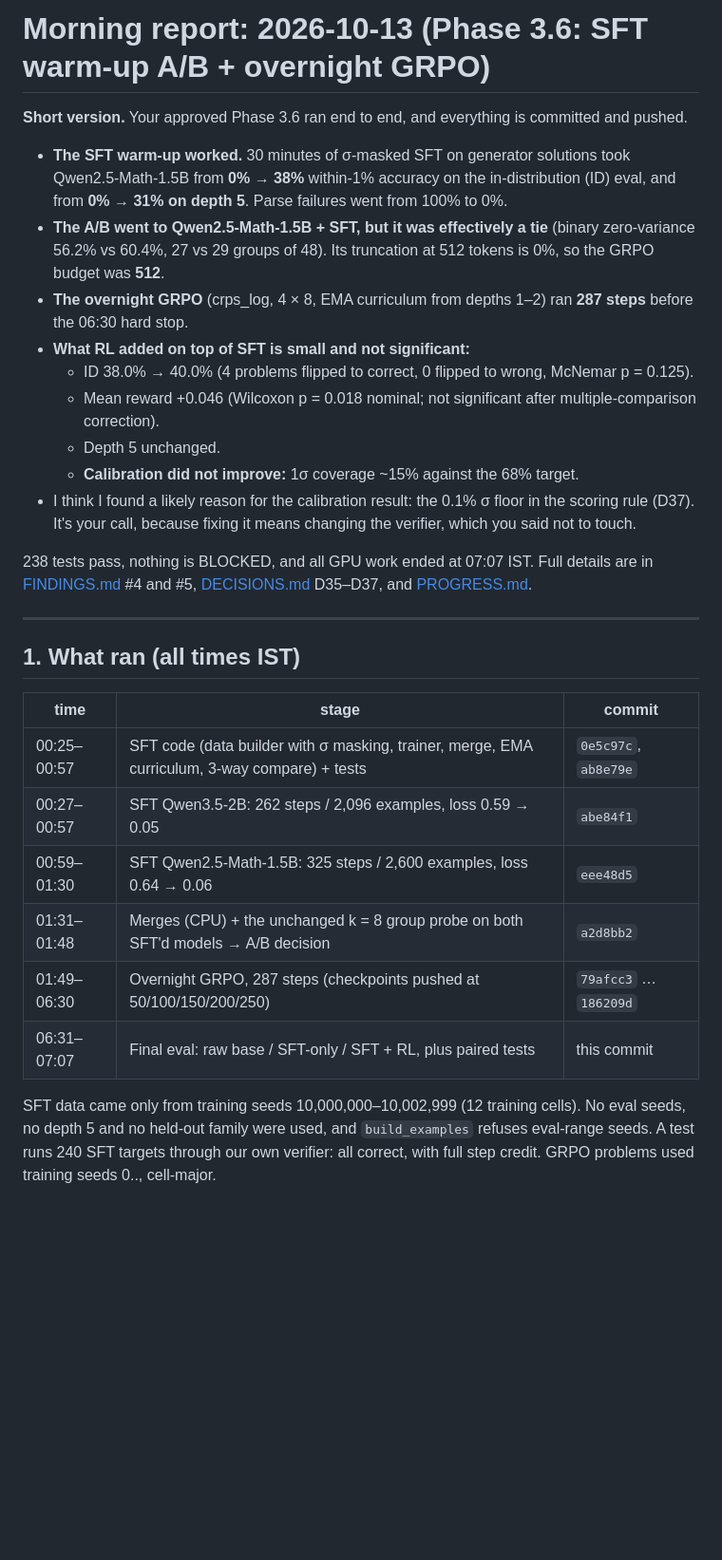
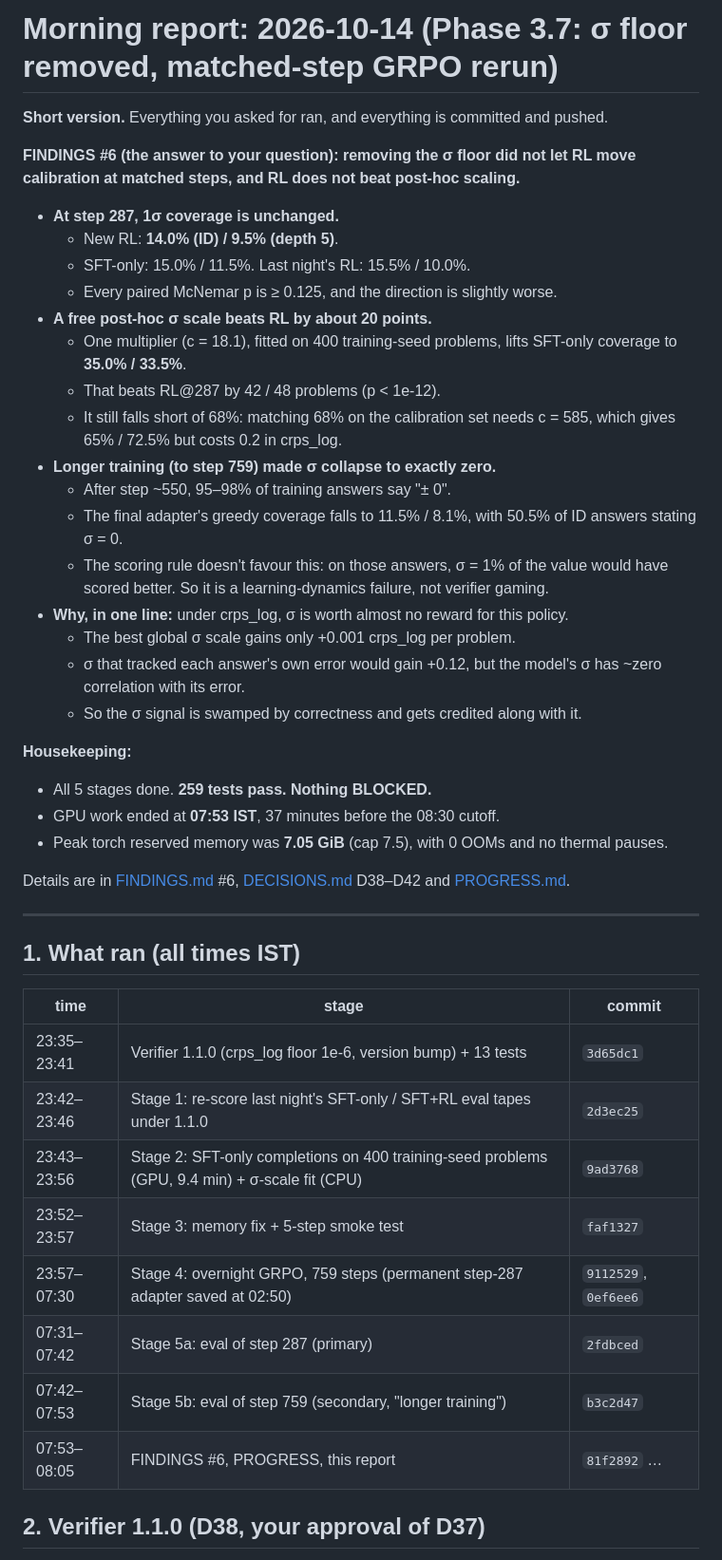
Before and after one commit to RaghhavMalani/operation-physics, a Markdown page: MORNING.md, the part around one of its changes. Shown at 95% size. Drawn GitHub-style; blank space fills up the shorter version.

```diff
--- a/MORNING.md
+++ b/MORNING.md
@@ -1,25 +1,37 @@
-# Morning report: 2026-10-13 (Phase 3.6: SFT warm-up A/B + overnight GRPO)
+# Morning report: 2026-10-14 (Phase 3.7: σ floor removed, matched-step GRPO rerun)
 
-**Short version.** Your approved Phase 3.6 ran end to end, and everything is committed and pushed.
+**Short version.** Everything you asked for ran, and everything is committed and pushed.
 
-- **The SFT warm-up worked.** 30 minutes of σ-masked SFT on generator solutions took Qwen2.5-Math-1.5B from
-  **0% → 38%** within-1% accuracy on the in-distribution (ID) eval, and from **0% → 31% on depth 5**. Parse
-  failures went from 100% to 0%.
-- **The A/B went to Qwen2.5-Math-1.5B + SFT, but it was effectively a tie** (binary zero-variance 56.2% vs 60.4%,
-  27 vs 29 groups of 48). Its truncation at 512 tokens is 0%, so the GRPO budget was **512**.
-- **The overnight GRPO** (crps_log, 4 × 8, EMA curriculum from depths 1–2) ran **287 steps** before the 06:30
-  hard stop.
-- **What RL added on top of SFT is small and not significant:**
-  - ID 38.0% → 40.0% (4 problems flipped to correct, 0 flipped to wrong, McNemar p = 0.125).
-  - Mean reward +0.046 (Wilcoxon p = 0.018 nominal; not significant after multiple-comparison correction).
-  - Depth 5 unchanged.
-  - **Calibration did not improve:** 1σ coverage ~15% against the 68% target.
-- I think I found a likely reason for the calibration result: the 0.1% σ floor in the scoring rule (D37). It's
-  your call, because fixing it means changing the verifier, which you said not to touch.
+**FINDINGS #6 (the answer to your question): removing the σ floor did not let RL move calibration at matched
+steps, and RL does not beat post-hoc scaling.**
 
-238 tests pass, nothing is BLOCKED, and all GPU work ended at 07:07 IST. Full details are in
-[FINDINGS.md](FINDINGS.md) #4 and #5, [DECISIONS.md](DECISIONS.md) D35–D37, and
-[PROGRESS.md](PROGRESS.md).
+- **At step 287, 1σ coverage is unchanged.**
+  - New RL: **14.0% (ID) / 9.5% (depth 5)**.
+  - SFT-only: 15.0% / 11.5%. Last night's RL: 15.5% / 10.0%.
+  - Every paired McNemar p is ≥ 0.125, and the direction is slightly worse.
+- **A free post-hoc σ scale beats RL by about 20 points.**
+  - One multiplier (c = 18.1), fitted on 400 training-seed problems, lifts SFT-only coverage to **35.0% /
+    33.5%**.
+  - That beats RL@287 by 42 / 48 problems (p < 1e-12).
+  - It still falls short of 68%: matching 68% on the calibration set needs c = 585, which gives 65% / 72.5% but
+    costs 0.2 in crps_log.
+- **Longer training (to step 759) made σ collapse to exactly zero.**
+  - After step ~550, 95–98% of training answers say "± 0".
+  - The final adapter's greedy coverage falls to 11.5% / 8.1%, with 50.5% of ID answers stating σ = 0.
+  - The scoring rule doesn't favour this: on those answers, σ = 1% of the value would have scored better. So it
+    is a learning-dynamics failure, not verifier gaming.
+- **Why, in one line:** under crps_log, σ is worth almost no reward for this policy.
+  - The best global σ scale gains only +0.001 crps_log per problem.
+  - σ that tracked each answer's own error would gain +0.12, but the model's σ has ~zero correlation with its
+    error.
+  - So the σ signal is swamped by correctness and gets credited along with it.
+
+**Housekeeping:**
+- All 5 stages done. **259 tests pass. Nothing BLOCKED.**
+- GPU work ended at **07:53 IST**, 37 minutes before the 08:30 cutoff.
+- Peak torch reserved memory was **7.05 GiB** (cap 7.5), with 0 OOMs and no thermal pauses.
+
+Details are in [FINDINGS.md](FINDINGS.md) #6, [DECISIONS.md](DECISIONS.md) D38–D42 and [PROGRESS.md](PROGRESS.md).
 
 ---
 
@@ -27,14 +39,14 @@
 
 | time | stage | commit |
 |---|---|---|
-| 00:25–00:57 | SFT code (data builder with σ masking, trainer, merge, EMA curriculum, 3-way compare) + tests | `0e5c97c`, `ab8e79e` |
-| 00:27–00:57 | SFT Qwen3.5-2B: 262 steps / 2,096 examples, loss 0.59 → 0.05 | `abe84f1` |
-| 00:59–01:30 | SFT Qwen2.5-Math-1.5B: 325 steps / 2,600 examples, loss 0.64 → 0.06 | `eee48d5` |
-| 01:31–01:48 | Merges (CPU) + the unchanged k = 8 group probe on both SFT'd models → A/B decision | `a2d8bb2` |
-| 01:49–06:30 | Overnight GRPO, 287 steps (checkpoints pushed at 50/100/150/200/250) | `79afcc3` … `186209d` |
-| 06:31–07:07 | Final eval: raw base / SFT-only / SFT + RL, plus paired tests | this commit |
+| 23:35–23:41 | Verifier 1.1.0 (crps_log floor 1e-6, version bump) + 13 tests | `3d65dc1` |
+| 23:42–23:46 | Stage 1: re-score last night's SFT-only / SFT+RL eval tapes under 1.1.0 | `2d3ec25` |
+| 23:43–23:56 | Stage 2: SFT-only completions on 400 training-seed problems (GPU, 9.4 min) + σ-scale fit (CPU) | `9ad3768` |
+| 23:52–23:57 | Stage 3: memory fix + 5-step smoke test | `faf1327` |
+| 23:57–07:30 | Stage 4: overnight GRPO, 759 steps (permanent step-287 adapter saved at 02:50) | `9112529`, `0ef6ee6` |
+| 07:31–07:42 | Stage 5a: eval of step 287 (primary) | `2fdbced` |
+| 07:42–07:53 | Stage 5b: eval of step 759 (secondary, "longer training") | `b3c2d47` |
+| 07:53–08:05 | FINDINGS #6, PROGRESS, this report | `81f2892` … |
 
-SFT data came only from training seeds 10,000,000–10,002,999 (12 training cells). No eval seeds, no depth 5 and
-no held-out family were used, and `build_examples` refuses eval-range seeds. A test runs 240 SFT targets through
-our own verifier: all correct, with full step credit. GRPO problems used training seeds 0.., cell-major.
+## 2. Verifier 1.1.0 (D38, your approval of D37)
 
```
Also changed, not shown: other parts of MORNING.md (+125 -95 lines), FINDINGS.md (+4 -4 lines).
